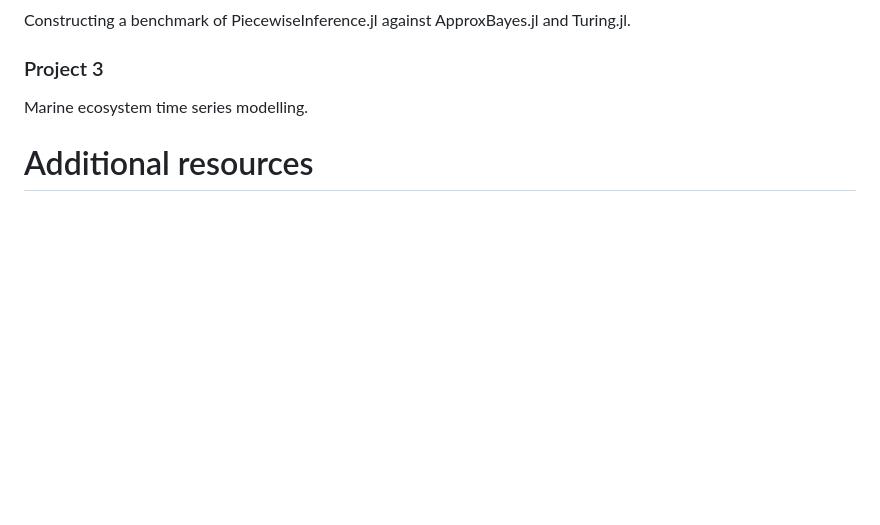
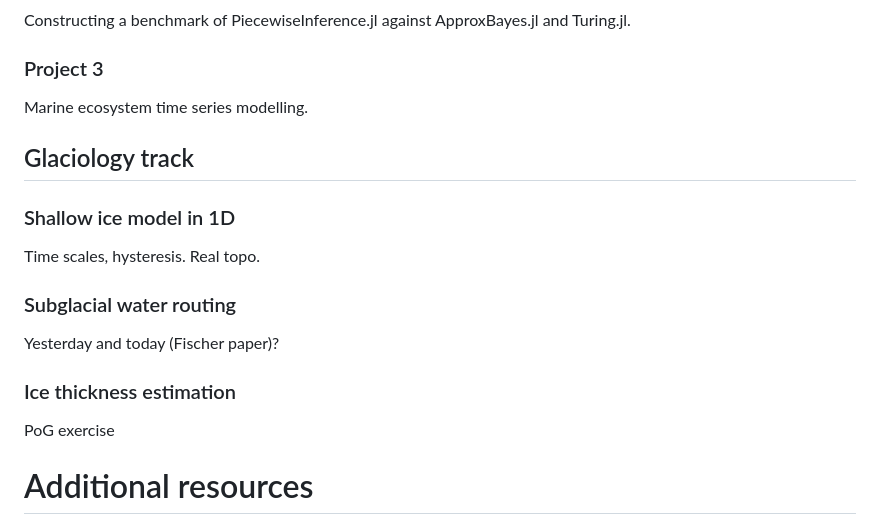
Before and after one commit to vboussange/WSLJuliaWorkshop2023, a Markdown page: readme.md, the part around the change. GitHub-like rendering; blank space fills up the shorter version.

Commit message:
Glaciology projects

```diff
--- a/readme.md
+++ b/readme.md
@@ -138,6 +138,16 @@ Constructing a benchmark of PiecewiseInference.jl against ApproxBayes.jl and Tur
 ### Project 3
 Marine ecosystem time series modelling.
 
+## Glaciology track
+
+### Shallow ice model in 1D
+Time scales, hysteresis. Real topo.
+
+### Subglacial water routing
+Yesterday and today (Fischer paper)?
+
+### Ice thickness estimation
+PoG exercise
 
 # Additional resources
 - Julia official list of tutorials: https://julialang.org/learning/tutorials/
```
